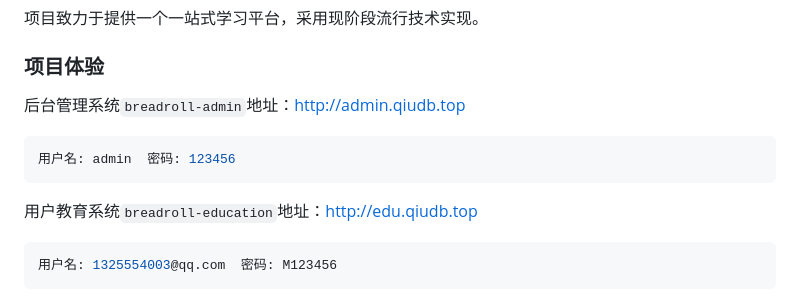
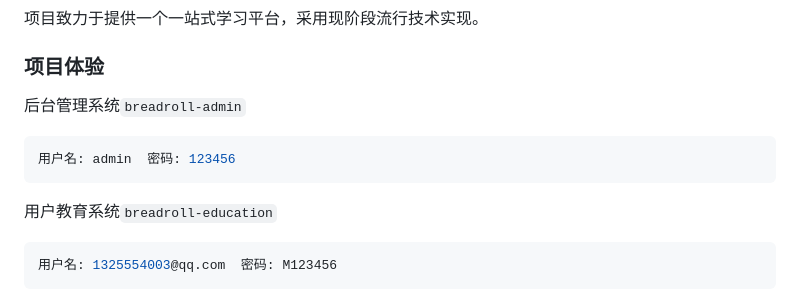
Before and after one commit to mayingfa/steamed-bread-roll-education, a Markdown page: README.md, the part around the change. GitHub-like rendering.

````diff
--- a/README.md
+++ b/README.md
@@ -8,13 +8,13 @@
 
 ### 项目体验
 
-后台管理系统`breadroll-admin`地址：http://admin.qiudb.top
+后台管理系统`breadroll-admin`
 
 ```java
 用户名: admin  密码: 123456
 ```
 
-用户教育系统`breadroll-education`地址：http://edu.qiudb.top
+用户教育系统`breadroll-education`
 
 ```java
 用户名: 1325554003@qq.com	密码: M123456
````
